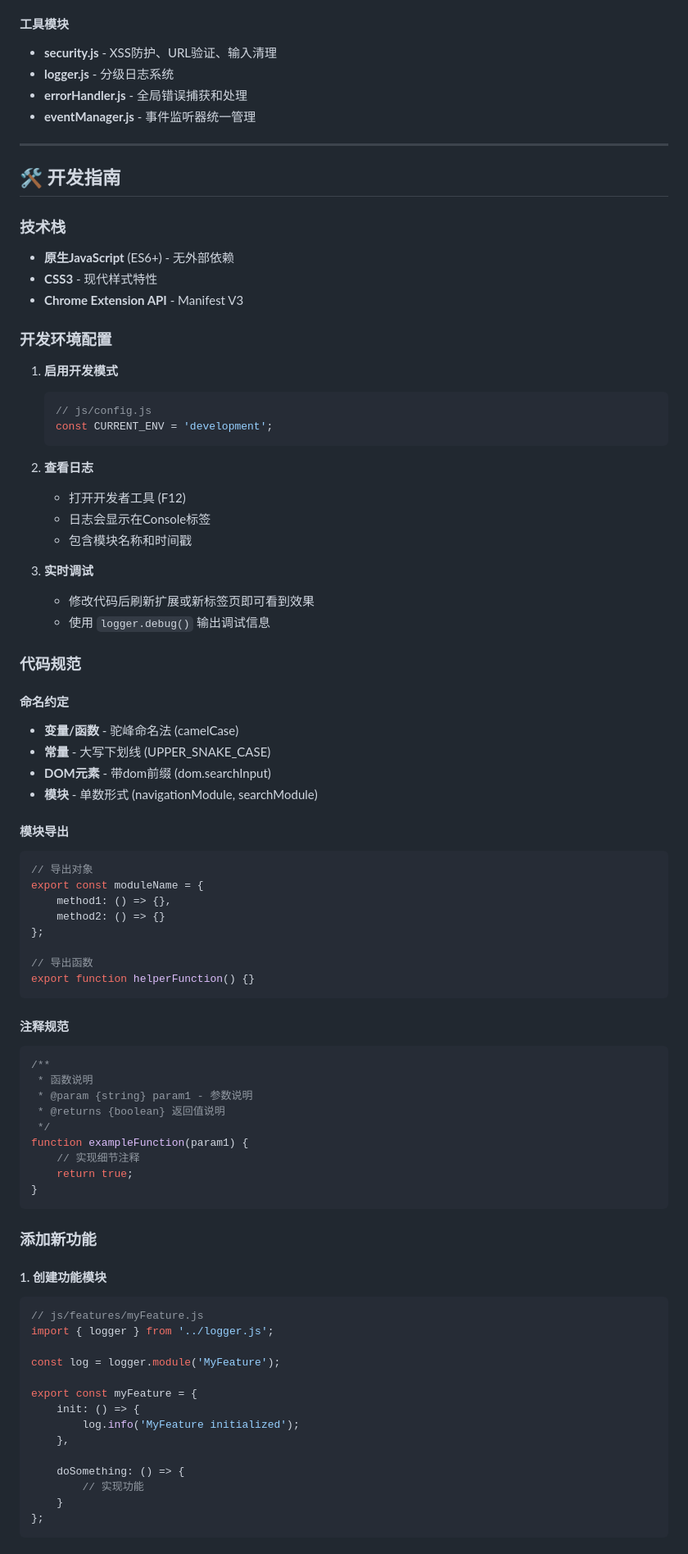
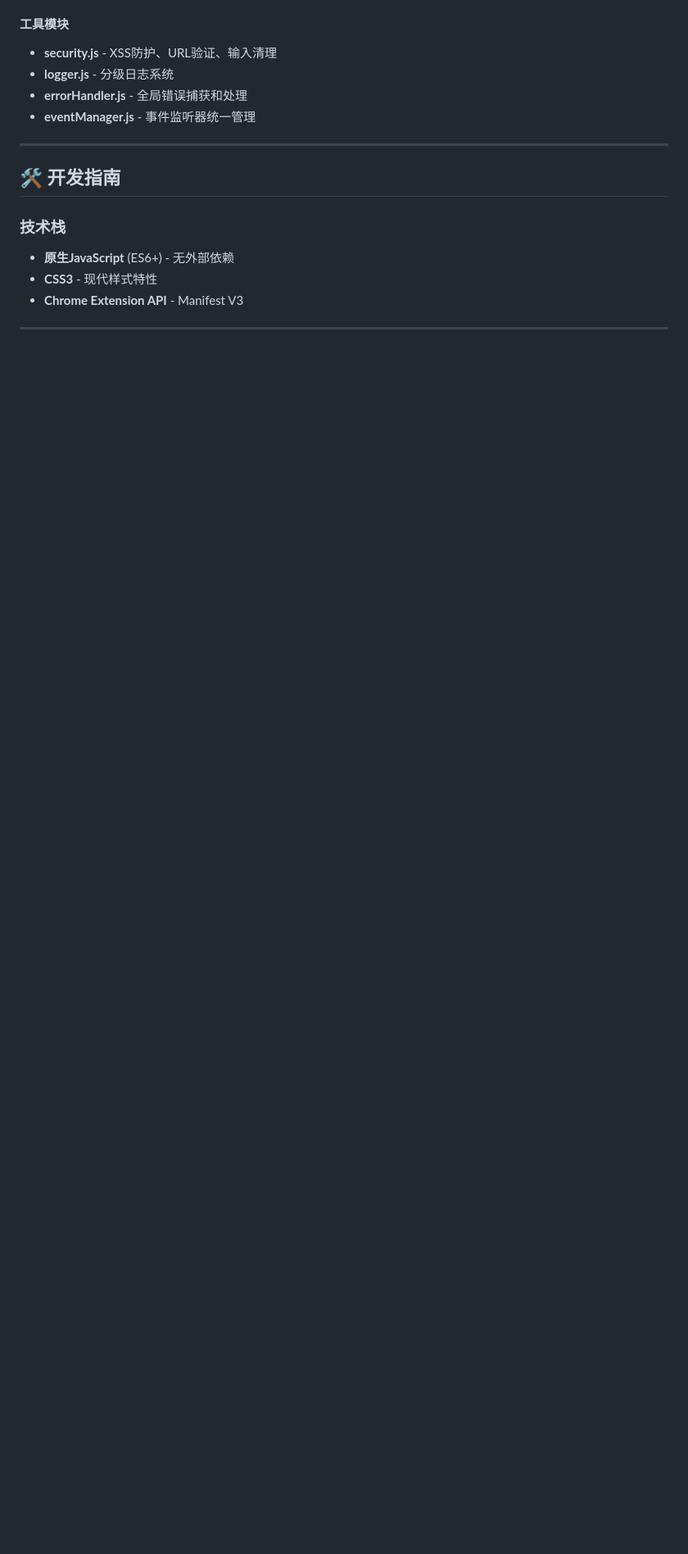
Before and after one commit to shanddl/lingdong-search, a Markdown page: README.md, the part around one of its changes. Shown at 82% size. GitHub-like rendering; blank space fills up the shorter version.

````diff
--- a/README.md
+++ b/README.md
@@ -173,73 +173,3 @@ const CURRENT_ENV = 'production';  // 从 'development' 改为 'production'
 - **CSS3** - 现代样式特性
 - **Chrome Extension API** - Manifest V3
 
-### 开发环境配置
-
-1. **启用开发模式**
-   ```javascript
-   // js/config.js
-   const CURRENT_ENV = 'development';
-   ```
-
-2. **查看日志**
-   - 打开开发者工具 (F12)
-   - 日志会显示在Console标签
-   - 包含模块名称和时间戳
-
-3. **实时调试**
-   - 修改代码后刷新扩展或新标签页即可看到效果
-   - 使用 `logger.debug()` 输出调试信息
-
-### 代码规范
-
-#### 命名约定
-- **变量/函数** - 驼峰命名法 (camelCase)
-- **常量** - 大写下划线 (UPPER_SNAKE_CASE)
-- **DOM元素** - 带dom前缀 (dom.searchInput)
-- **模块** - 单数形式 (navigationModule, searchModule)
-
-#### 模块导出
-```javascript
-// 导出对象
-export const moduleName = {
-    method1: () => {},
-    method2: () => {}
-};
-
-// 导出函数
-export function helperFunction() {}
-```
-
-#### 注释规范
-```javascript
-/**
- * 函数说明
- * @param {string} param1 - 参数说明
- * @returns {boolean} 返回值说明
- */
-function exampleFunction(param1) {
-    // 实现细节注释
-    return true;
-}
-```
-
-### 添加新功能
-
-#### 1. 创建功能模块
-```javascript
-// js/features/myFeature.js
-import { logger } from '../logger.js';
-
-const log = logger.module('MyFeature');
-
-export const myFeature = {
-    init: () => {
-        log.info('MyFeature initialized');
-    },
-
-    doSomething: () => {
-        // 实现功能
-    }
-};
-```
-
````
Also changed, not shown: other parts of README.md (+0 -50 lines).
